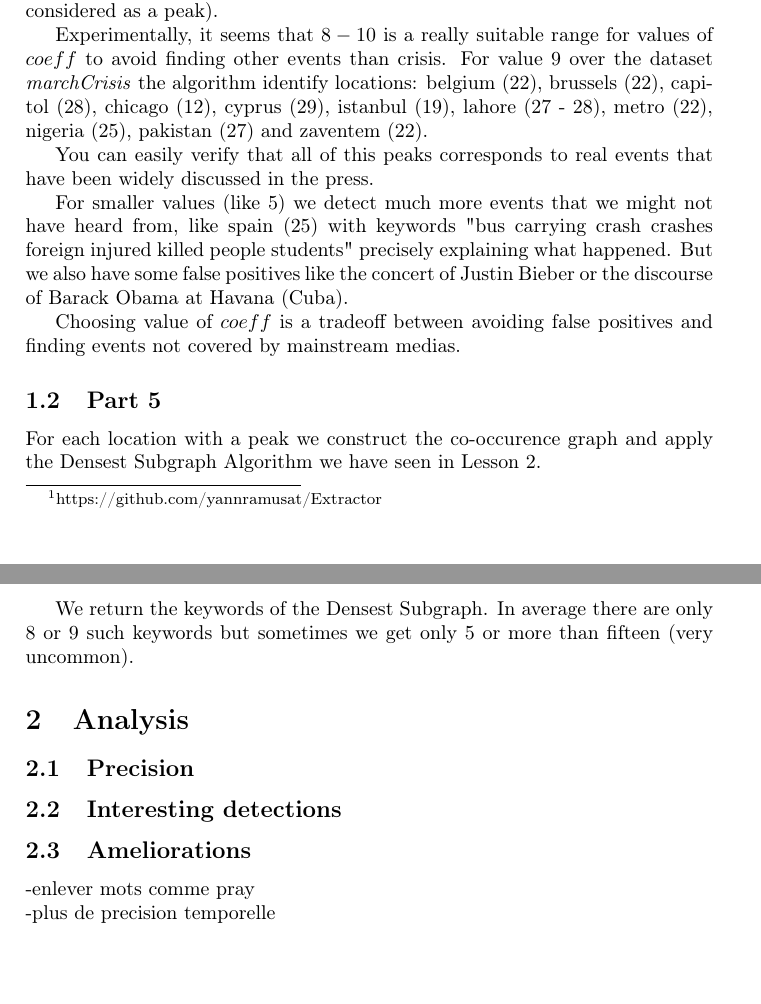
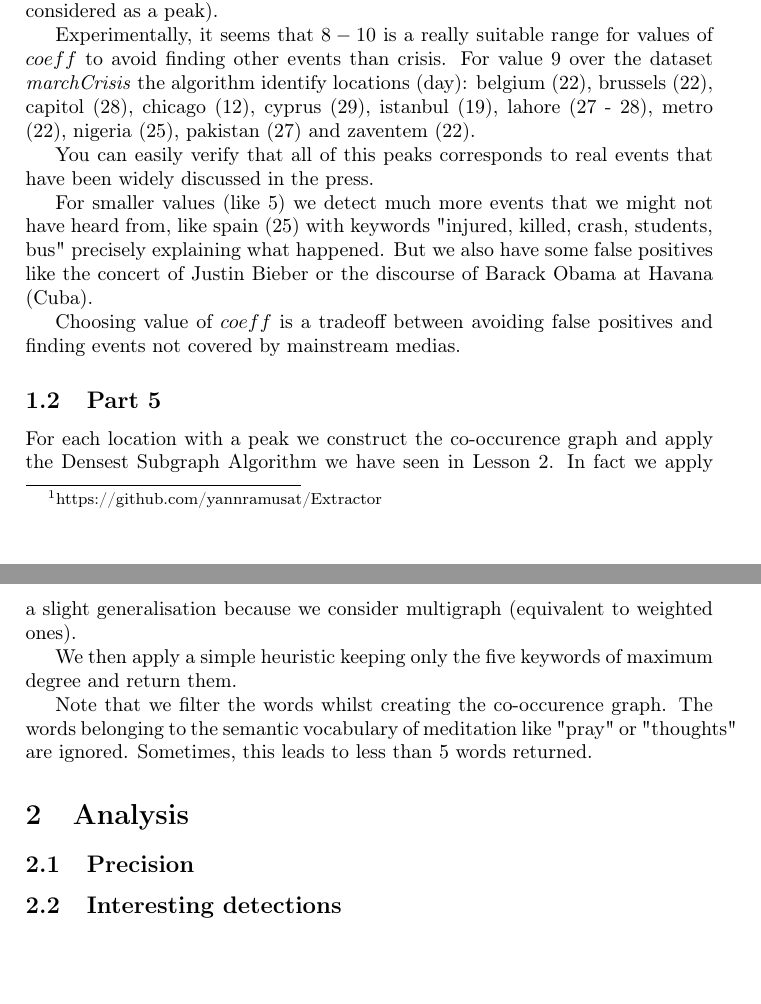
Before and after one commit to yannramusat/Extractor, a LaTeX document (report/report.tex): two parts of pages 1 and 2 of 2, joined at a grey line, cut so that both start at the same text. Compiled offline with pdfLaTeX.

Commit message:
Increased frequency.

```diff
--- a/report/report.tex
+++ b/report/report.tex
@@ -19,25 +19,25 @@ The whole project is done in C++. It is freely available on Github\footnote{http
 
  The first part is basically used to identify a peak and the quadratic part is to avoid locations with not enough tweets (for example if the average number of tweets per day for a location is less than one, $5$ tweets for a day could be considered as a peak).
 
- Experimentally, it seems that $8-10$ is a really suitable range for values of $coeff$ to avoid finding other events than crisis. For value $9$ over the dataset \textit{marchCrisis} the algorithm identify locations: belgium (22), brussels (22), capitol (28), chicago (12), cyprus (29), istanbul (19), lahore (27 - 28), metro (22), nigeria (25), pakistan (27) and zaventem (22).
+ Experimentally, it seems that $8-10$ is a really suitable range for values of $coeff$ to avoid finding other events than crisis. For value $9$ over the dataset \textit{marchCrisis} the algorithm identify locations (day): belgium (22), brussels (22), capitol (28), chicago (12), cyprus (29), istanbul (19), lahore (27 - 28), metro (22), nigeria (25), pakistan (27) and zaventem (22).
 
  You can easily verify that all of this peaks corresponds to real events that have been widely discussed in the press.
 
- For smaller values (like $5$) we detect much more events that we might not have heard from, like spain (25) with keywords "bus carrying crash crashes foreign injured killed people students" precisely explaining what happened. But we also have some false positives like the concert of Justin Bieber or the discourse of Barack Obama at Havana (Cuba).
+ For smaller values (like $5$) we detect much more events that we might not have heard from, like spain (25) with keywords "injured, killed, crash, students, bus" precisely explaining what happened. But we also have some false positives like the concert of Justin Bieber or the discourse of Barack Obama at Havana (Cuba).
 
  Choosing value of $coeff$ is a tradeoff between avoiding false positives and finding events not covered by mainstream medias.
 
 \subsection{Part 5}
 
-For each location with a peak we construct the co-occurence graph and apply the Densest Subgraph Algorithm we have seen in Lesson $2$.
+For each location with a peak we construct the co-occurence graph and apply the Densest Subgraph Algorithm we have seen in Lesson $2$. In fact we apply a slight generalisation because we consider multigraph (equivalent to weighted ones).
 
-We return the keywords of the Densest Subgraph. In average there are only $8$ or $9$ such keywords but sometimes we get only $5$ or more than fifteen (very uncommon).
+We then apply a simple heuristic keeping only the five keywords of maximum degree and return them.
+
+Note that we filter the words whilst creating the co-occurence graph. The words belonging to the semantic vocabulary of meditation like "pray" or "thoughts" are ignored. Sometimes, this leads to less than $5$ words returned.
 
 \section{Analysis}
 \subsection{Precision}
 \subsection{Interesting detections}
-\subsection{Ameliorations}
--enlever mots comme pray
-\\-plus de precision temporelle
+
 
 \end{document}
```
Also changed, not shown: 3 other files.
